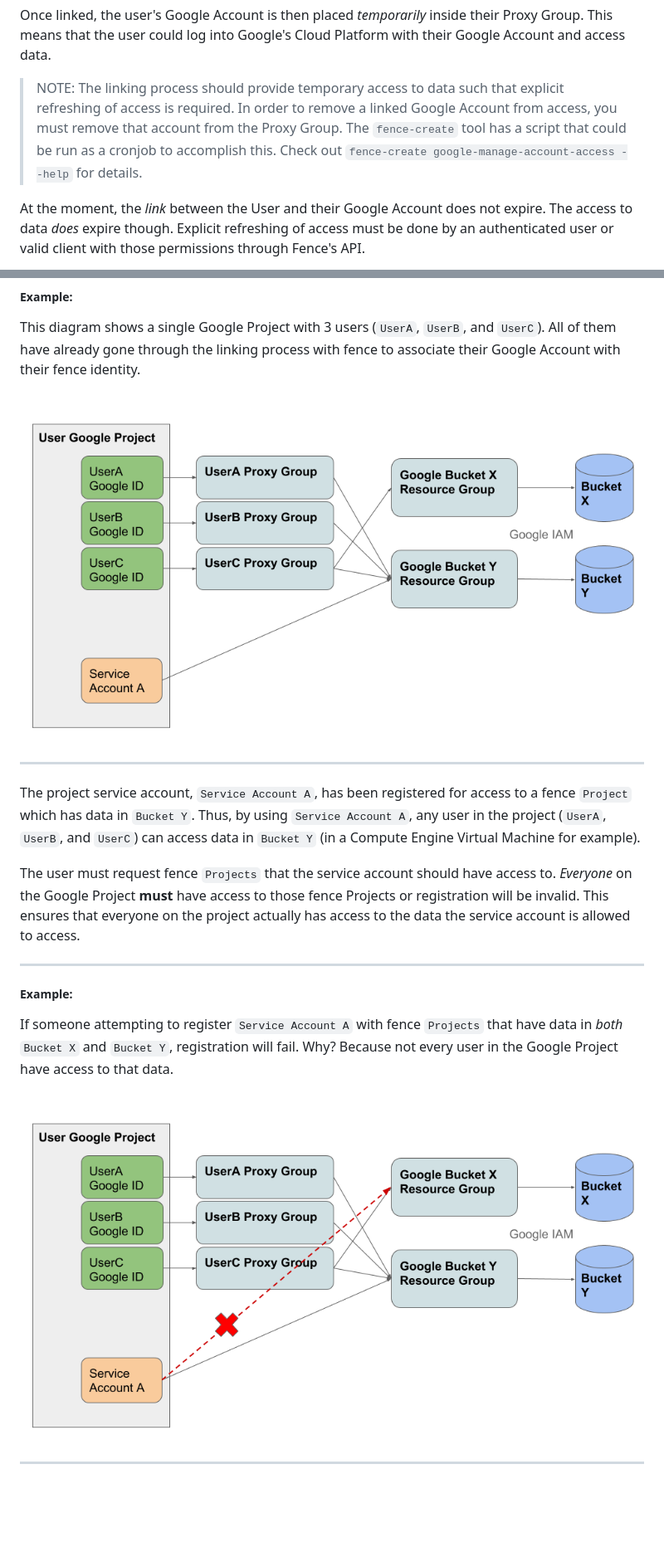
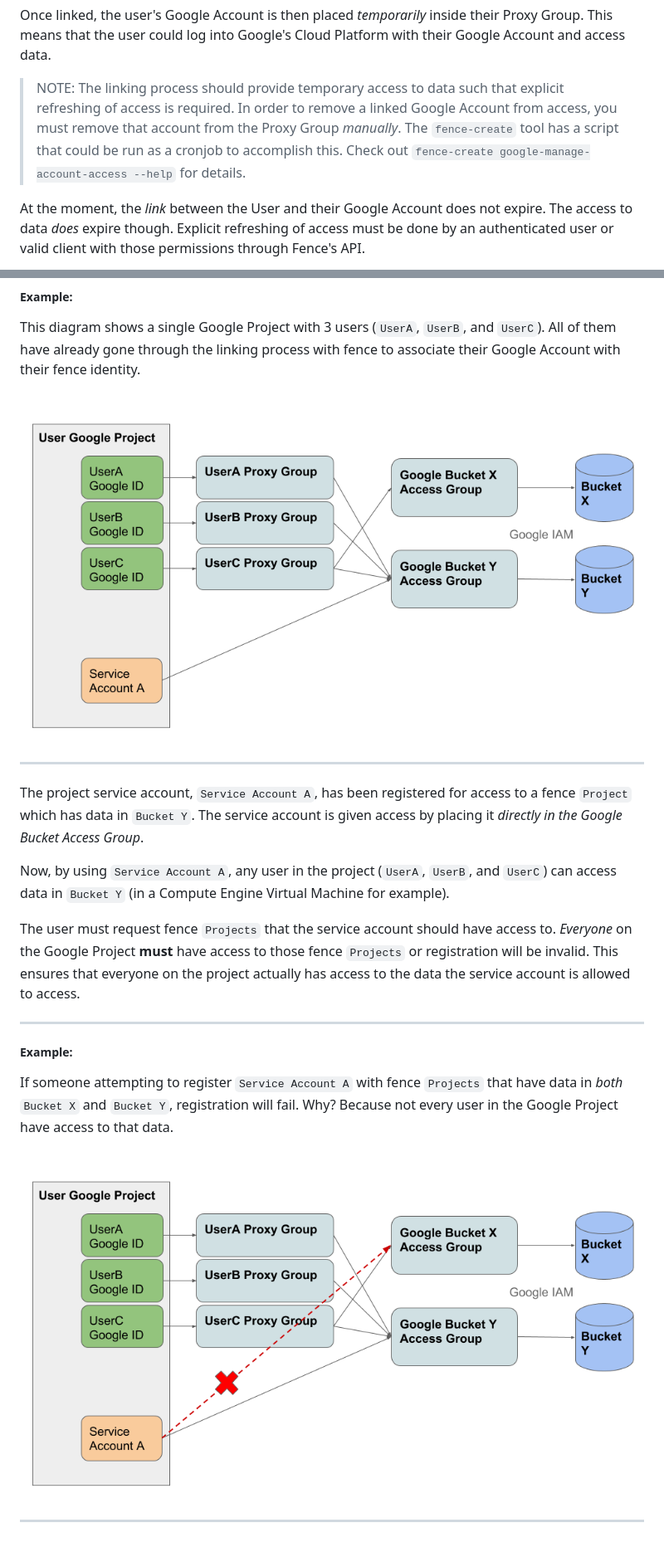
Before and after one commit to uc-cdis/fence, a Markdown page: docs/google_architecture.md, 2 parts joined by grey strips. Shown at 83% size. Drawn GitHub-style; pictures changed too: docs/images/sa_invalid_reg.png, docs/images/sa_reg.png; blank space fills up the shorter version.

Commit message:
docs(data-access): update docs and images

```diff
--- a/docs/google_architecture.md
+++ b/docs/google_architecture.md
@@ -103,7 +107,7 @@ We require the user to log in so that we can authenticate them and only link an
 
 Once linked, the user's Google Account is then placed *temporarily* inside their Proxy Group. This means that the user could log into Google's Cloud Platform with their Google Account and access data.
 
-> NOTE: The linking process should provide temporary access to data such that explicit refreshing of access is required. In order to remove a linked Google Account from access, you must remove that account from the Proxy Group. The `fence-create` tool has a script that could be run as a cronjob to accomplish this. Check out `fence-create google-manage-account-access --help` for details.
+> NOTE: The linking process should provide temporary access to data such that explicit refreshing of access is required. In order to remove a linked Google Account from access, you must remove that account from the Proxy Group *manually*. The `fence-create` tool has a script that could be run as a cronjob to accomplish this. Check out `fence-create google-manage-account-access --help` for details.
 
 At the moment, the *link* between the User and their Google Account does not expire. The access to data *does* expire though. Explicit refreshing of access must be done by an authenticated user or valid client with those permissions through Fence's API.
 
@@ -127,9 +131,11 @@ This diagram shows a single Google Project with 3 users (`UserA`, `UserB`, and `
 
 ---
 
-The project service account, `Service Account A`, has been registered for access to a fence `Project` which has data in `Bucket Y`. Thus, by using `Service Account A`, any user in the project (`UserA`, `UserB`, and `UserC`) can access data in `Bucket Y` (in a Compute Engine Virtual Machine for example).
+The project service account, `Service Account A`, has been registered for access to a fence `Project` which has data in `Bucket Y`. The service account is given access by placing it *directly in the Google Bucket Access Group*.
 
-The user must request fence `Projects` that the service account should have access to. *Everyone* on the Google Project **must** have access to those fence Projects or registration will be invalid. This ensures that everyone on the project actually has access to the data the service account is allowed to access.
+Now, by using `Service Account A`, any user in the project (`UserA`, `UserB`, and `UserC`) can access data in `Bucket Y` (in a Compute Engine Virtual Machine for example).
+
+The user must request fence `Projects` that the service account should have access to. *Everyone* on the Google Project **must** have access to those fence `Projects` or registration will be invalid. This ensures that everyone on the project actually has access to the data the service account is allowed to access.
 
 ---
 
```
Also changed, not shown: other parts of docs/google_architecture.md (+12 -8 lines).
